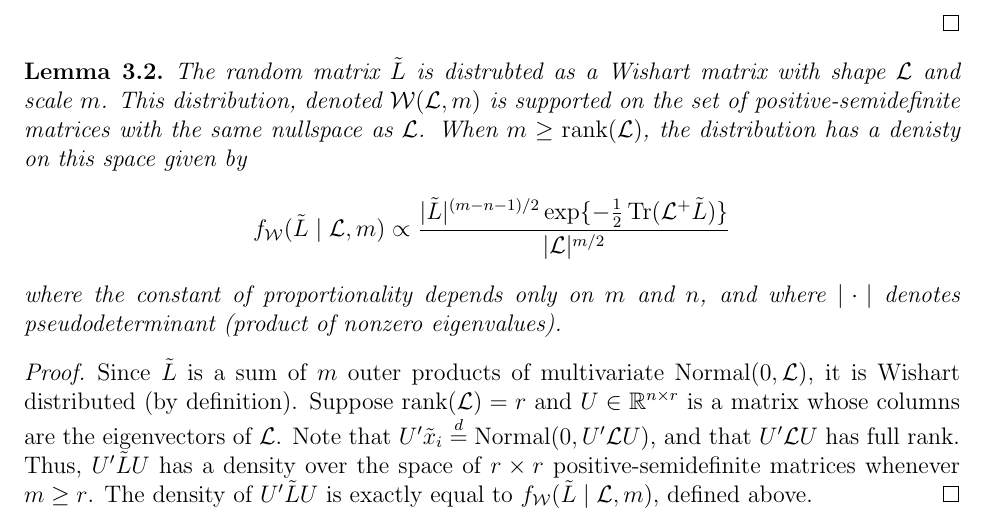
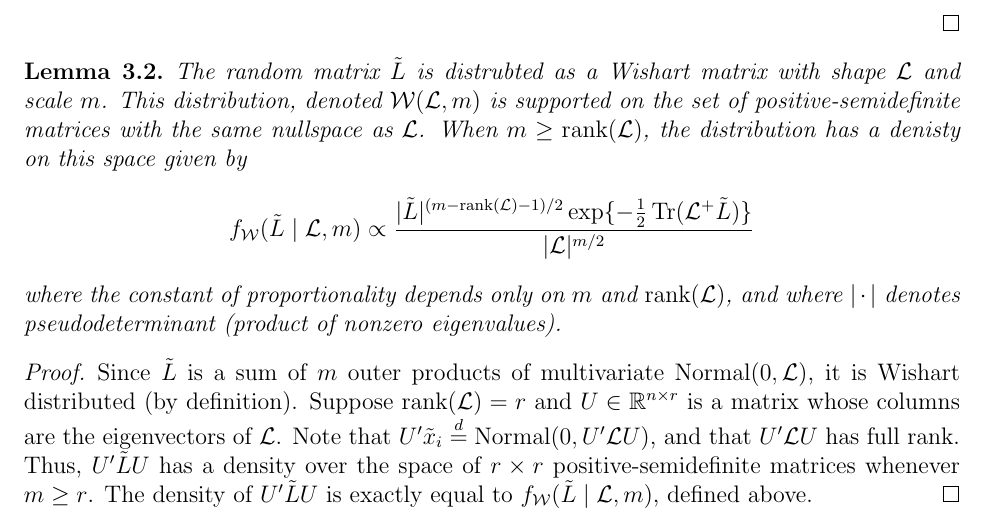
Before and after one commit to patperry/implicit-bayes, a LaTeX paper (implicit-bayes.tex): part of page 6 of 11, cut so that both start at the same text. Compiled offline with pdfLaTeX.

Commit message:
Fix mistake in pseudowishart density

```diff
--- a/implicit-bayes.tex
+++ b/implicit-bayes.tex
@@ -383,11 +383,11 @@ approximation for $p(L \mid \mathcal{L})$.
   \[
     f_\mathcal{W}( \tilde L \mid \mathcal{L}, m)
       \propto
-      \frac{|\tilde L|^{(m - n - 1)/2}
+      \frac{|\tilde L|^{(m - \rank(\mathcal{L}) - 1)/2}
         \exp\{-\tfrac{1}{2} \Tr(\mathcal{L}^+ \tilde L) \}}
         {|\mathcal{L}|^{m/2}}
   \]
-  where the constant of proportionality depends only on $m$ and $n$,
+  where the constant of proportionality depends only on $m$ and $\rank(\mathcal{L})$,
   and where $|\cdot|$ denotes pseudodeterminant (product of nonzero
   eigenvalues).
 \end{lemma}
```
